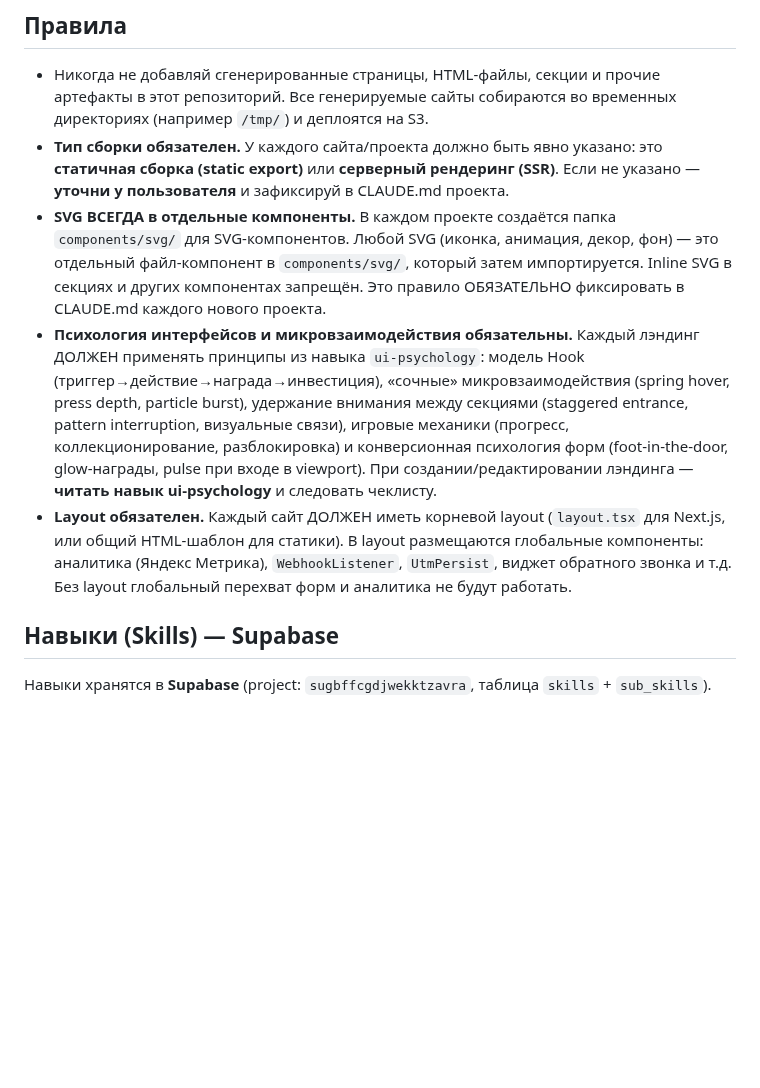
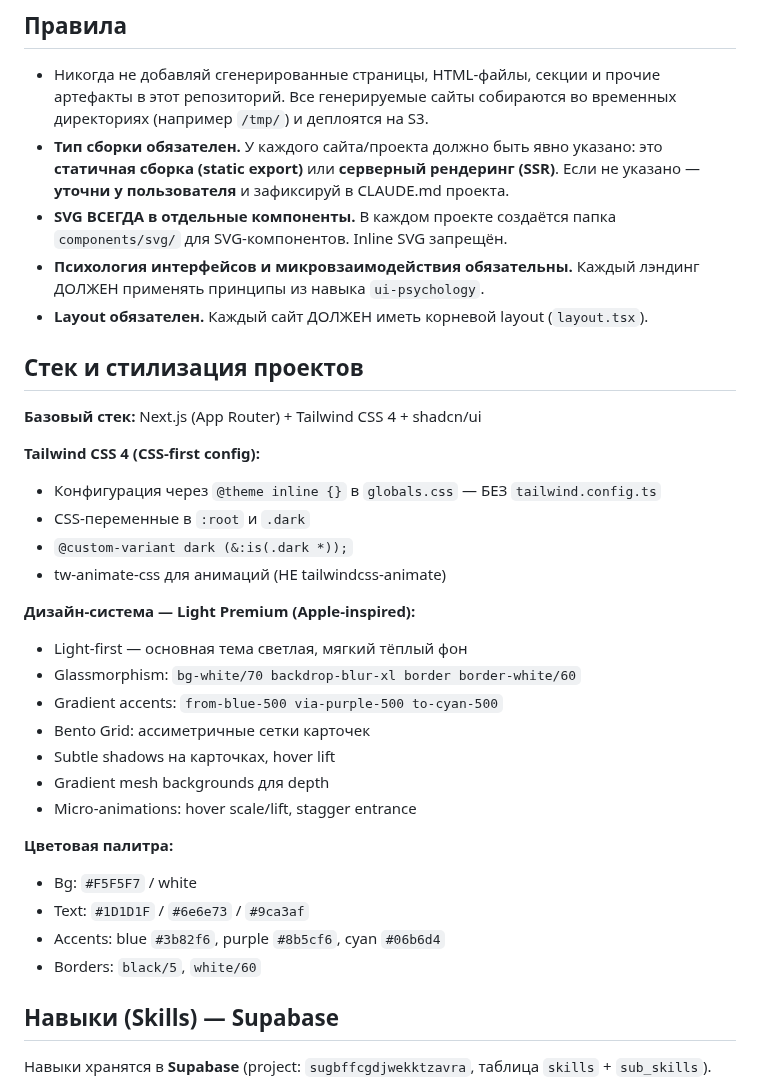
Before and after one commit to Romanufa999/template, a Markdown page: CLAUDE.md, the part around one of its changes. Rendered like a GitHub page; blank space fills up the shorter version.

```diff
--- a/CLAUDE.md
+++ b/CLAUDE.md
@@ -22,9 +22,34 @@ template/
 
 - Никогда не добавляй сгенерированные страницы, HTML-файлы, секции и прочие артефакты в этот репозиторий. Все генерируемые сайты собираются во временных директориях (например `/tmp/`) и деплоятся на S3.
 - **Тип сборки обязателен.** У каждого сайта/проекта должно быть явно указано: это **статичная сборка (static export)** или **серверный рендеринг (SSR)**. Если не указано — **уточни у пользователя** и зафиксируй в CLAUDE.md проекта.
-- **SVG ВСЕГДА в отдельные компоненты.** В каждом проекте создаётся папка `components/svg/` для SVG-компонентов. Любой SVG (иконка, анимация, декор, фон) — это отдельный файл-компонент в `components/svg/`, который затем импортируется. Inline SVG в секциях и других компонентах запрещён. Это правило ОБЯЗАТЕЛЬНО фиксировать в CLAUDE.md каждого нового проекта.
-- **Психология интерфейсов и микровзаимодействия обязательны.** Каждый лэндинг ДОЛЖЕН применять принципы из навыка `ui-psychology`: модель Hook (триггер→действие→награда→инвестиция), «сочные» микровзаимодействия (spring hover, press depth, particle burst), удержание внимания между секциями (staggered entrance, pattern interruption, визуальные связи), игровые механики (прогресс, коллекционирование, разблокировка) и конверсионная психология форм (foot-in-the-door, glow-награды, pulse при входе в viewport). При создании/редактировании лэндинга — **читать навык ui-psychology** и следовать чеклисту.
-- **Layout обязателен.** Каждый сайт ДОЛЖЕН иметь корневой layout (`layout.tsx` для Next.js, или общий HTML-шаблон для статики). В layout размещаются глобальные компоненты: аналитика (Яндекс Метрика), `WebhookListener`, `UtmPersist`, виджет обратного звонка и т.д. Без layout глобальный перехват форм и аналитика не будут работать.
+- **SVG ВСЕГДА в отдельные компоненты.** В каждом проекте создаётся папка `components/svg/` для SVG-компонентов. Inline SVG запрещён.
+- **Психология интерфейсов и микровзаимодействия обязательны.** Каждый лэндинг ДОЛЖЕН применять принципы из навыка `ui-psychology`.
+- **Layout обязателен.** Каждый сайт ДОЛЖЕН иметь корневой layout (`layout.tsx`).
+
+## Стек и стилизация проектов
+
+**Базовый стек:** Next.js (App Router) + Tailwind CSS 4 + shadcn/ui
+
+**Tailwind CSS 4 (CSS-first config):**
+- Конфигурация через `@theme inline {}` в `globals.css` — БЕЗ `tailwind.config.ts`
+- CSS-переменные в `:root` и `.dark`
+- `@custom-variant dark (&:is(.dark *));`
+- tw-animate-css для анимаций (НЕ tailwindcss-animate)
+
+**Дизайн-система — Light Premium (Apple-inspired):**
+- Light-first — основная тема светлая, мягкий тёплый фон
+- Glassmorphism: `bg-white/70 backdrop-blur-xl border border-white/60`
+- Gradient accents: `from-blue-500 via-purple-500 to-cyan-500`
+- Bento Grid: ассиметричные сетки карточек
+- Subtle shadows на карточках, hover lift
+- Gradient mesh backgrounds для depth
+- Micro-animations: hover scale/lift, stagger entrance
+
+**Цветовая палитра:**
+- Bg: `#F5F5F7` / white
+- Text: `#1D1D1F` / `#6e6e73` / `#9ca3af`
+- Accents: blue `#3b82f6`, purple `#8b5cf6`, cyan `#06b6d4`
+- Borders: `black/5`, `white/60`
 
 ## Навыки (Skills) — Supabase
 
```
Also changed, not shown: other parts of CLAUDE.md (+1 -39 lines).
